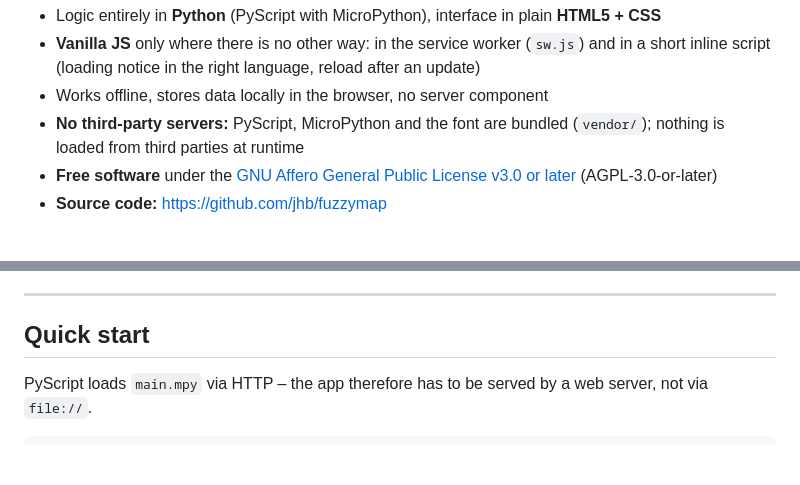
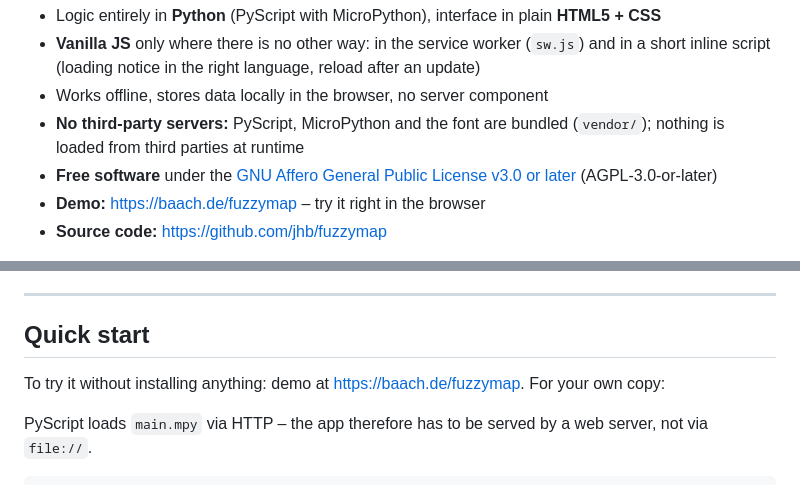
Before and after one commit to jhb/fuzzymap, a Markdown page: README.en.md, 2 parts joined by grey strips. GitHub-like rendering; blank space fills up the shorter version.

```diff
--- a/README.en.md
+++ b/README.en.md
@@ -13,6 +13,7 @@ of the source node carries over to the target node.
 - **No third-party servers:** PyScript, MicroPython and the font are bundled (`vendor/`); nothing is loaded from
   third parties at runtime
 - **Free software** under the [GNU Affero General Public License v3.0 or later](LICENSE) (AGPL-3.0-or-later)
+- **Demo:** <https://baach.de/fuzzymap> – try it right in the browser
 - **Source code:** <https://github.com/jhb/fuzzymap>
 
 > **Built by vibe coding.** fuzzymap was created entirely through *vibe coding*: code, interface texts and
@@ -91,6 +92,8 @@ weights between −1 and +1 and a threshold function (e.g. sigmoid). fuzzymap de
 ---
 
 ## Quick start
+
+To try it without installing anything: demo at <https://baach.de/fuzzymap>. For your own copy:
 
 PyScript loads `main.mpy` via HTTP – the app therefore has to be served by a web server, not via `file://`.
 
```
Also changed, not shown: CHANGELOG.md (+3 -0 lines), README.md (+3 -0 lines).
